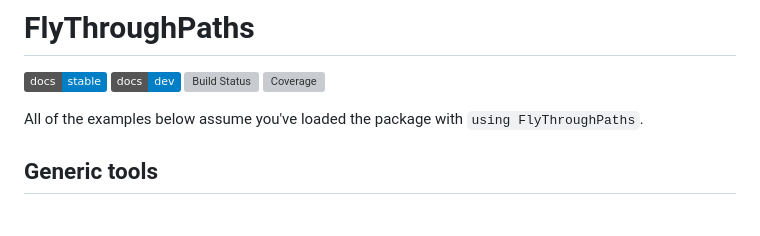
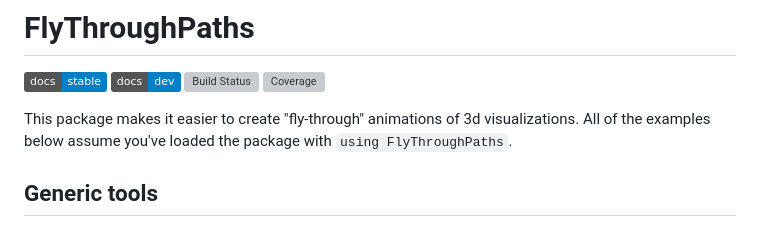
Before and after one commit to HolyLab/FlyThroughPaths.jl, a Markdown page: README.md, the part around the change. GitHub-like rendering; badges without logos; grey boxes are pictures that could not be loaded.

Commit message:
Add a statement of purpose to the README

```diff
--- a/README.md
+++ b/README.md
@@ -5,7 +5,7 @@
 [![Build Status](https://github.com/HolyLab/FlyThroughPaths.jl/actions/workflows/CI.yml/badge.svg?branch=main)](https://github.com/HolyLab/FlyThroughPaths.jl/actions/workflows/CI.yml?query=branch%3Amain)
 [![Coverage](https://codecov.io/gh/HolyLab/FlyThroughPaths.jl/branch/main/graph/badge.svg)](https://codecov.io/gh/HolyLab/FlyThroughPaths.jl)
 
-
+This package makes it easier to create "fly-through" animations of 3d visualizations.
 All of the examples below assume you've loaded the package with `using FlyThroughPaths`.
 
 ## Generic tools
```
